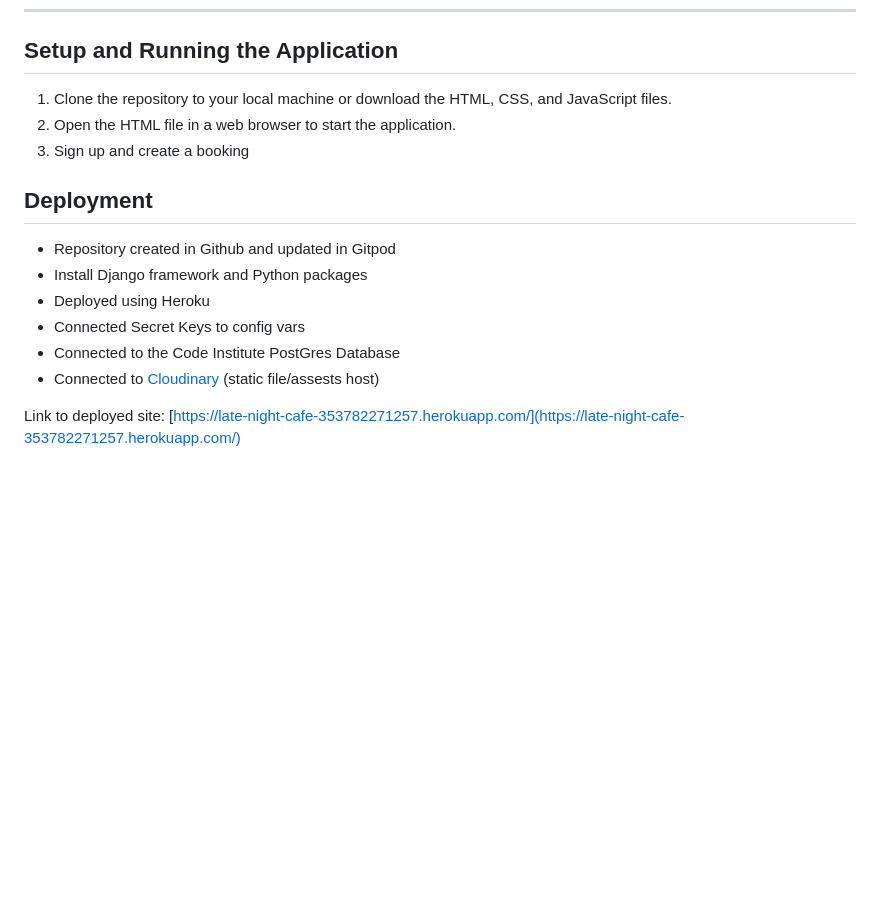
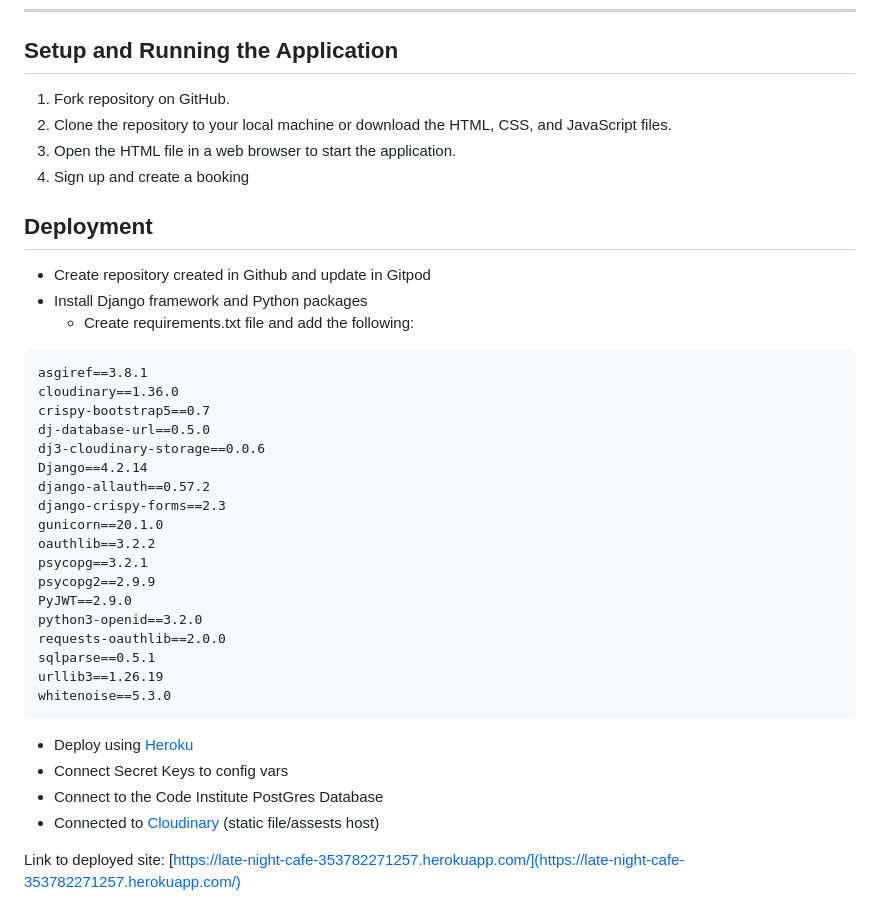
Before and after one commit to CHughes13/late-night-cafe, a Markdown page: README.md, the part around the change printed below. Rendered like a GitHub page; blank space fills up the shorter version.

````diff
--- a/README.md
+++ b/README.md
@@ -335,16 +336,38 @@ The social media icons were appearing, but the speech bubble icons either side o
 
 ## Setup and Running the Application
 
-1. Clone the repository to your local machine or download the HTML, CSS, and JavaScript files.
-2. Open the HTML file in a web browser to start the application.
-3. Sign up and create a booking
+1. Fork repository on GitHub.
+2. Clone the repository to your local machine or download the HTML, CSS, and JavaScript files.
+3. Open the HTML file in a web browser to start the application.
+4. Sign up and create a booking
 
 ## Deployment
-- Repository created in Github and updated in Gitpod
+- Create repository created in Github and update in Gitpod
 - Install Django framework and Python packages
-- Deployed using Heroku
-- Connected Secret Keys to config vars
-- Connected to the Code Institute PostGres Database
+  - Create requirements.txt file and add the following:
+```
+asgiref==3.8.1
+cloudinary==1.36.0
+crispy-bootstrap5==0.7
+dj-database-url==0.5.0
+dj3-cloudinary-storage==0.0.6
+Django==4.2.14
+django-allauth==0.57.2
+django-crispy-forms==2.3
+gunicorn==20.1.0
+oauthlib==3.2.2
+psycopg==3.2.1
+psycopg2==2.9.9
+PyJWT==2.9.0
+python3-openid==3.2.0
+requests-oauthlib==2.0.0
+sqlparse==0.5.1
+urllib3==1.26.19
+whitenoise==5.3.0
+```
+- Deploy using [Heroku](https://www.heroku.com/)
+- Connect Secret Keys to config vars
+- Connect to the Code Institute PostGres Database
 - Connected to [Cloudinary](https://cloudinary.com/) (static file/assests host)
 
 Link to deployed site: [https://late-night-cafe-353782271257.herokuapp.com/](https://late-night-cafe-353782271257.herokuapp.com/)
````
Also changed, not shown: other parts of README.md (+1 -0 lines).
